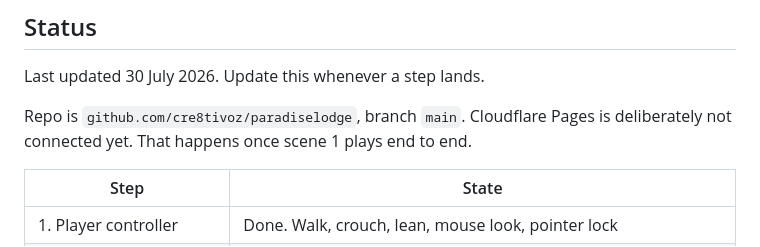
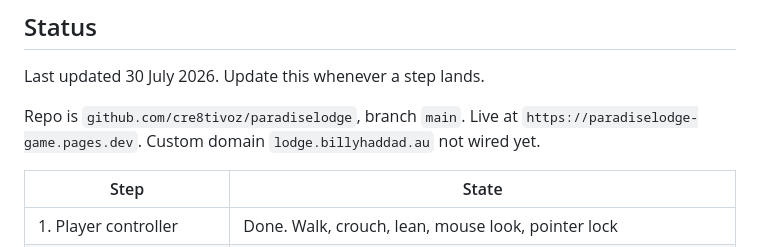
Before and after one commit to cre8tivoz/paradiselodge, a Markdown page: CLAUDE.md, the part around the change. Rendered like a GitHub page.

Commit message:
Note live Cloudflare Pages URL for paradiselodge-game
Co-authored-by: Cursor <cursoragent@cursor.com>

```diff
--- a/CLAUDE.md
+++ b/CLAUDE.md
@@ -71,7 +71,7 @@ The player is Detective Graham Miller. You never see him until the last shot of
 
 Last updated 30 July 2026. Update this whenever a step lands.
 
-Repo is `github.com/cre8tivoz/paradiselodge`, branch `main`. Cloudflare Pages is deliberately not connected yet. That happens once scene 1 plays end to end.
+Repo is `github.com/cre8tivoz/paradiselodge`, branch `main`. Live at `https://paradiselodge-game.pages.dev`. Custom domain `lodge.billyhaddad.au` not wired yet.
 
 | Step | State |
 |---|---|
```
